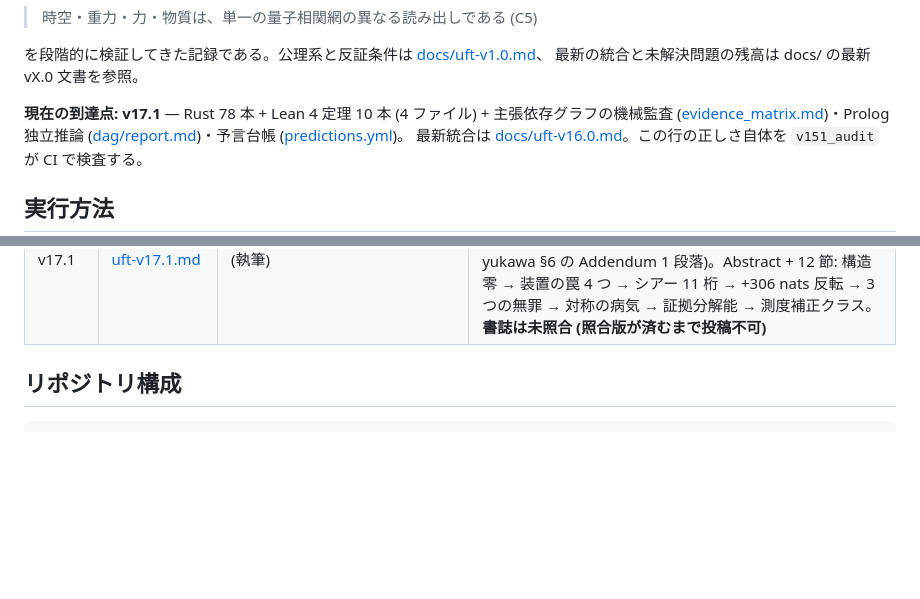
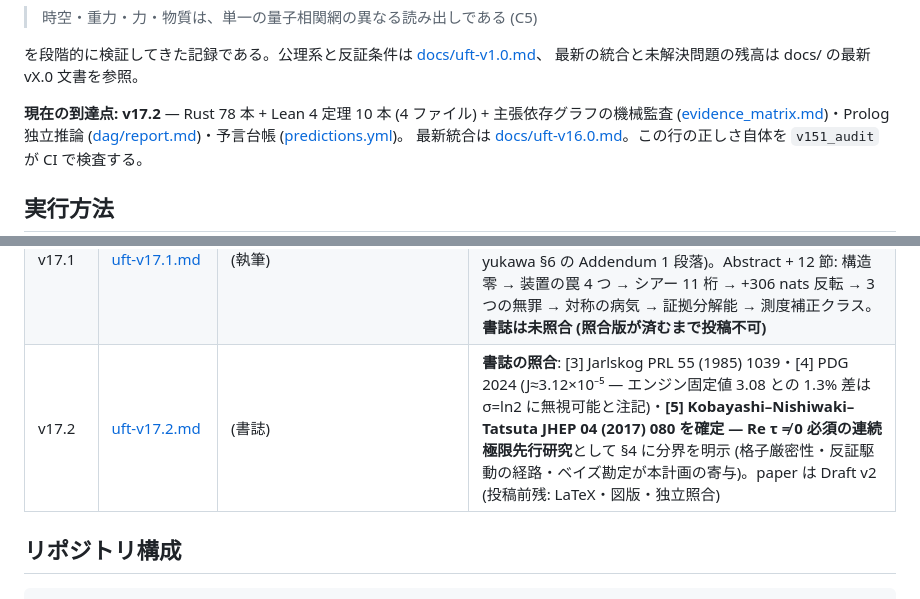
Before and after one commit to Yasuo-Higano/Quantum-Relational-Network, a Markdown page: README.md, 2 parts joined by grey strips. GitHub-like rendering; blank space fills up the shorter version.

```diff
--- a/README.md
+++ b/README.md
@@ -18,7 +18,7 @@ C3 機構 / C4 現象論 / C5 解釈) に分類され、証拠と限界つきで
 を段階的に検証してきた記録である。公理系と反証条件は [docs/uft-v1.0.md](docs/uft-v1.0.md)、
 最新の統合と未解決問題の残高は docs/ の最新 vX.0 文書を参照。
 
-**現在の到達点: v17.1** — Rust 78 本 + Lean 4 定理 10 本 (4 ファイル) +
+**現在の到達点: v17.2** — Rust 78 本 + Lean 4 定理 10 本 (4 ファイル) +
 主張依存グラフの機械監査 ([evidence_matrix.md](evidence_matrix.md))・Prolog 独立推論
 ([dag/report.md](dag/report.md))・予言台帳 ([predictions.yml](predictions.yml))。
 最新統合は [docs/uft-v16.0.md](docs/uft-v16.0.md)。この行の正しさ自体を `v151_audit` が CI で検査する。
@@ -144,6 +144,7 @@ cargo build --release          # 外部依存なし (std のみ)
 | v16.13 | [uft-v16.13.md](docs/uft-v16.13.md) | `v1613_jeffreys` | **Jeffreys 判別**: 事前登録 (a) 成立 — **flat1D Δ+3.29 は β=1 の +3.34 と 0.05 nats で並ぶ** (全変種 +2.9〜+3.3 の帯 = 性能上 β=1 の働きは測度補正と同一)。**副検定は素朴機構を棄却**: 配位密度勾配 −0.19 ≠ −1。統合: **シアー族の配位測度は浅い比を過剰代表しており、それを除く任意の測度補正がデータ盲目で +3 nats 級生存** — 原理の座は Depth(β) から**測度補正クラス**へ。平坦化 (有界重み) は対称幾何を殺さないが **(1,3) は全 8 変種で谷底首位**。**選択原理アーク (v15.5→v16.13) 一巡** |
 | **v17.0** | [uft-v17.0.md](docs/uft-v17.0.md) | (全スイート) | **第十七期統合**: 13 版・新規主張 13 件 (台帳 116)。**幾何アーク** (CP → シアー τ 台帳入り → 12/12 全量的中 → Cabibbo は対称の病気 → 谷底証拠縮退・Higgs 幅 1/18 のみ頑健) と**原理アーク** (Depth 初生存 +2.31 → 峰 β=1/崩壊 β*=2 → 正体は測度補正クラス) が開いて閉じた。テーゼ: **観測が幾何を選び、縮退は原理が破り、原理の正体は測度だった**。新残高: 測度問題。道具: モード表キャッシュ (101 分→秒) |
 | v17.1 | [uft-v17.1.md](docs/uft-v17.1.md) | (執筆) | **論文本文 3 (英語完全原稿)**: `paper/cp-complex-structure-full.md` — 第十七期の両アークを独立短報化 (追補でなく companion 方式、相互参照は geometric-yukawa §6 の Addendum 1 段落)。Abstract + 12 節: 構造零 → 装置の罠 4 つ → シアー 11 桁 → +306 nats 反転 → 3 つの無罪 → 対称の病気 → 証拠分解能 → 測度補正クラス。**書誌は未照合 (照合版が済むまで投稿不可)** |
+| v17.2 | [uft-v17.2.md](docs/uft-v17.2.md) | (書誌) | **書誌の照合**: [3] Jarlskog PRL 55 (1985) 1039・[4] PDG 2024 (J≈3.12×10⁻⁵ — エンジン固定値 3.08 との 1.3% 差は σ=ln2 に無視可能と注記)・**[5] Kobayashi–Nishiwaki–Tatsuta JHEP 04 (2017) 080 を確定 — Re τ ≠ 0 必須の連続極限先行研究**として §4 に分界を明示 (格子厳密性・反証駆動の経路・ベイズ勘定が本計画の寄与)。paper は Draft v2 (投稿前残: LaTeX・図版・独立照合) |
 
 ## リポジトリ構成
 
```
Also changed, not shown: docs/uft-v17.2.md (added, +40 -0 lines), paper/cp-complex-structure-full.md (+6 -6 lines).
